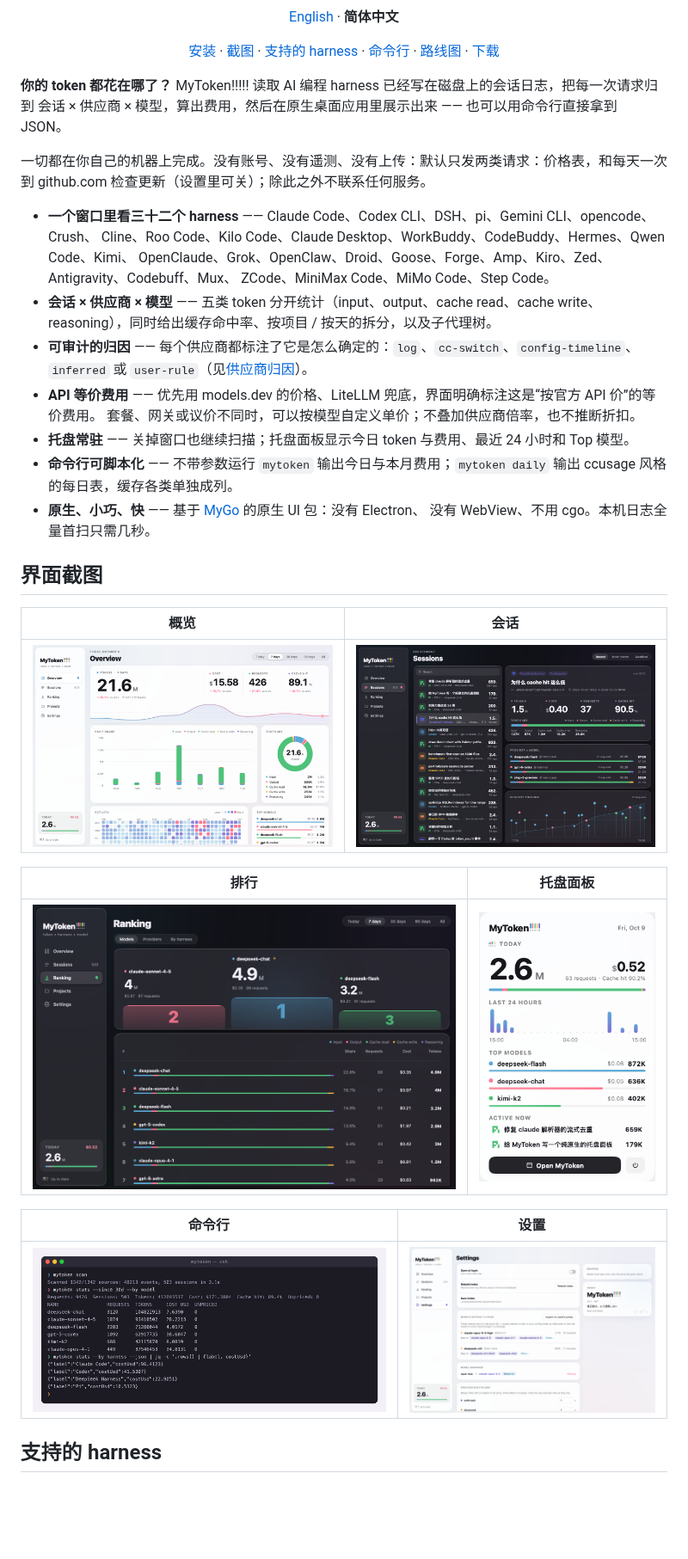
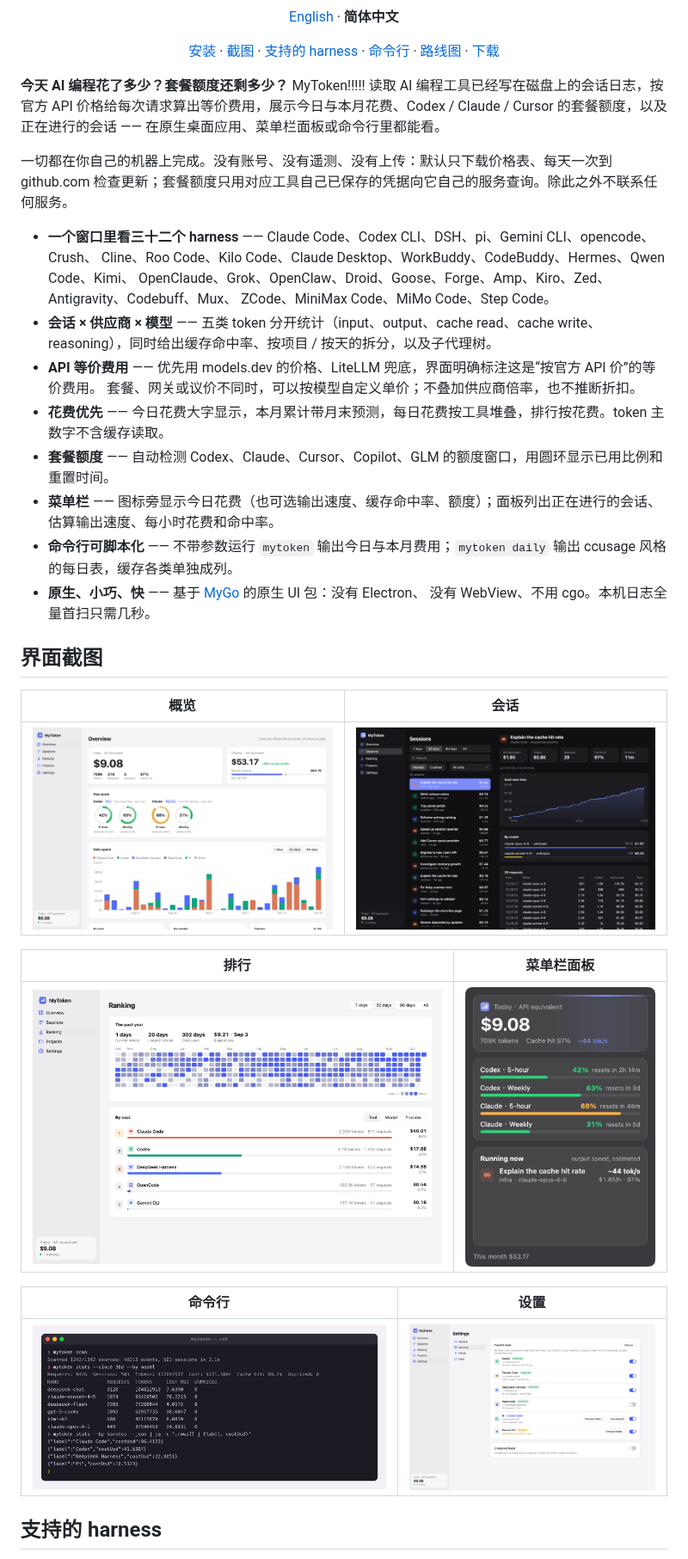
Before and after one commit to nerv-base/mytoken, a Markdown page: README.zh-CN.md, the part around one of its changes. Shown at 86% size. Rendered like a GitHub page; pictures changed too: docs/screenshots/models.png (deleted), docs/screenshots/overview.png, docs/screenshots/ranking.png (added); blank space fills up the shorter version.

Commit message:
docs: README and screenshots for 0.5 (spend, quotas, menu bar)

```diff
--- a/README.zh-CN.md
+++ b/README.zh-CN.md
@@ -19,10 +19,11 @@
 <p align="center"><a href="README.md">English</a> · <b>简体中文</b></p>
 <p align="center"><a href="#安装">安装</a> · <a href="#界面截图">截图</a> · <a href="#支持的-harness">支持的 harness</a> · <a href="docs/CLI.md">命令行</a> · <a href="docs/ROADMAP.md">路线图</a> · <a href="https://github.com/zzstar101/mytoken/releases/latest">下载</a></p>
 
-**你的 token 都花在哪了？** MyToken!!!!! 读取 AI 编程 harness 已经写在磁盘上的会话日志，把每一次请求归到
-会话 × 供应商 × 模型，算出费用，然后在原生桌面应用里展示出来 —— 也可以用命令行直接拿到 JSON。
+**今天 AI 编程花了多少？套餐额度还剩多少？** MyToken!!!!! 读取 AI 编程工具已经写在磁盘上的会话日志，按官方 API
+价格给每次请求算出等价费用，展示今日与本月花费、Codex / Claude / Cursor 的套餐额度，以及正在进行的会话 ——
+在原生桌面应用、菜单栏面板或命令行里都能看。
 
-一切都在你自己的机器上完成。没有账号、没有遥测、没有上传：默认只发两类请求：价格表，和每天一次到 github.com 检查更新（设置里可关）；除此之外不联系任何服务。
+一切都在你自己的机器上完成。没有账号、没有遥测、没有上传：默认只下载价格表、每天一次到 github.com 检查更新；套餐额度只用对应工具自己已保存的凭据向它自己的服务查询。除此之外不联系任何服务。
 
 - **一个窗口里看三十二个 harness** —— Claude Code、Codex CLI、DSH、pi、Gemini CLI、opencode、Crush、
   Cline、Roo Code、Kilo Code、Claude Desktop、WorkBuddy、CodeBuddy、Hermes、Qwen Code、Kimi、
@@ -30,11 +31,11 @@
   ZCode、MiniMax Code、MiMo Code、Step Code。
 - **会话 × 供应商 × 模型** —— 五类 token 分开统计（input、output、cache read、cache write、
   reasoning），同时给出缓存命中率、按项目 / 按天的拆分，以及子代理树。
-- **可审计的归因** —— 每个供应商都标注了它是怎么确定的：`log`、`cc-switch`、`config-timeline`、
-  `inferred` 或 `user-rule`（见[供应商归因](#供应商归因)）。
 - **API 等价费用** —— 优先用 models.dev 的价格、LiteLLM 兜底，界面明确标注这是“按官方 API 价”的等价费用。
   套餐、网关或议价不同时，可以按模型自定义单价；不叠加供应商倍率，也不推断折扣。
-- **托盘常驻** —— 关掉窗口也继续扫描；托盘面板显示今日 token 与费用、最近 24 小时和 Top 模型。
+- **花费优先** —— 今日花费大字显示，本月累计带月末预测，每日花费按工具堆叠，排行按花费。token 主数字不含缓存读取。
+- **套餐额度** —— 自动检测 Codex、Claude、Cursor、Copilot、GLM 的额度窗口，用圆环显示已用比例和重置时间。
+- **菜单栏** —— 图标旁显示今日花费（也可选输出速度、缓存命中率、额度）；面板列出正在进行的会话、估算输出速度、每小时花费和命中率。
 - **命令行可脚本化** —— 不带参数运行 `mytoken` 输出今日与本月费用；`mytoken daily` 输出 ccusage 风格的每日表，缓存各类单独成列。
 - **原生、小巧、快** —— 基于 [MyGo](https://github.com/egoist/mygo) 的原生 UI 包：没有 Electron、
   没有 WebView、不用 cgo。本机日志全量首扫只需几秒。
@@ -47,7 +48,7 @@
 
-| 排行 | 托盘面板 |
+| 排行 | 菜单栏面板 |
 | --- | --- |
-| ![排行：供应商与模型](docs/screenshots/models.png) | ![托盘面板：今日 token 与费用、24 小时柱图、Top 模型](docs/screenshots/tray.png) |
+| ![排行：一年的每日花费热力图，按工具 / 模型 / 提供商的花费排行](docs/screenshots/ranking.png) | ![菜单栏面板：今日花费、额度和正在进行的会话](docs/screenshots/tray.png) |
 
 | 命令行 | 设置 |
 | --- | --- |
```
Also changed, not shown: other parts of README.zh-CN.md (+3 -3 lines), README.md (+20 -18 lines), 1 other file.
